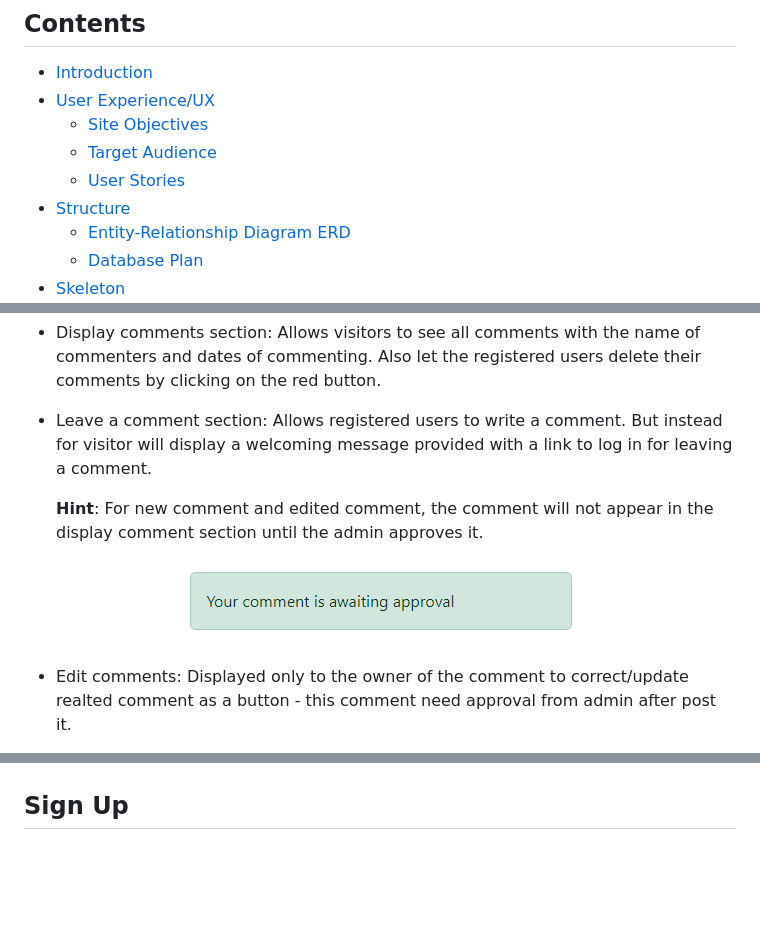
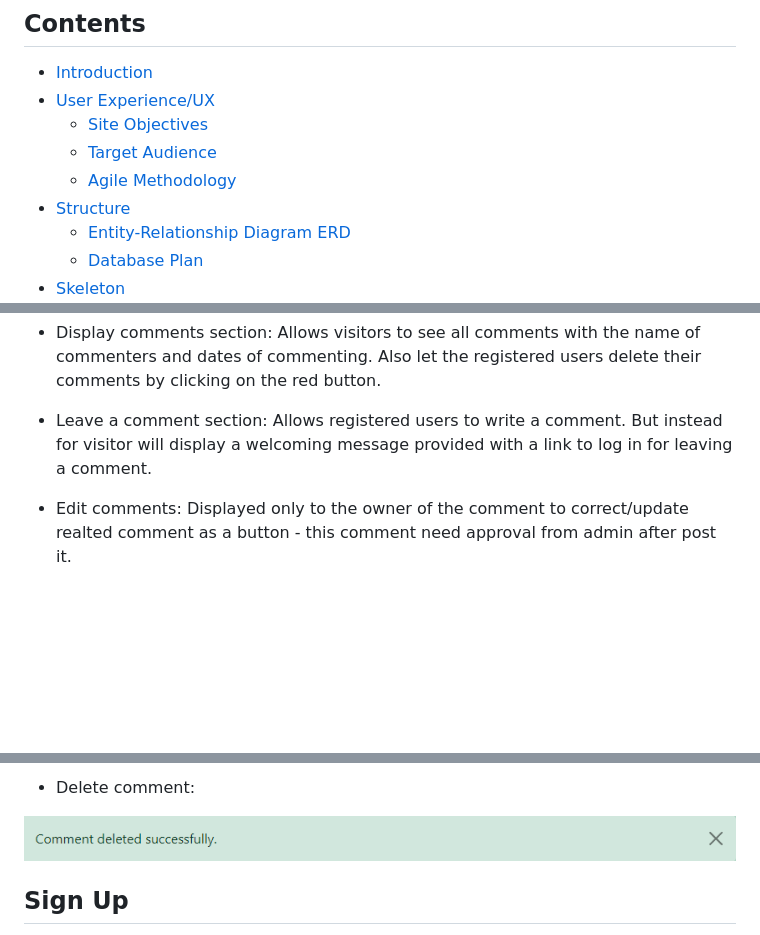
Before and after one commit to Ahmadalhindi/lithium-battery-recycle-blog, a Markdown page: README.md, 3 parts joined by grey strips. Drawn GitHub-style; blank space fills up the shorter version.

```diff
--- a/README.md
+++ b/README.md
@@ -35,7 +35,7 @@ Visit [GitHub Repository](https://github.com/Ahmadalhindi/lithium-battery-recycl
 - [User Experience/UX](#user-experienceux)
   - [Site Objectives](#site-objectives)
   - [Target Audience](#target-audience)
-  - [User Stories](#user-stories)
+  - [Agile Methodology](#agile-methodology)
 - [Structure](#structure)
   - [Entity-Relationship Diagram ERD](#entity-relationship-diagram-erd)
   - [Database Plan](#database-plan)
@@ -363,12 +363,6 @@ For engage in discussions, share opinions, provide feedback, ask questions, or o
 
   - Leave a comment section: Allows registered users to write a comment. But instead for visitor will display a welcoming message provided with a link to log in for leaving a comment.
 
-    **Hint**: For new comment and edited comment, the comment will not appear in the display comment section until the admin approves it.
-
-<p align="center">
-<img src="documentation/readme_images/postdetail_comment_approval.png" alt="Approve Comments">
-</p>
-
 - Edit comments: Displayed only to the owner of the comment to correct/update realted comment as a button - this comment need approval from admin after post it.
 
 - Delete comments: Displayed only to the owner of the comment to delete related comment as a button.
@@ -402,3 +407,6 @@ For engage in discussions, share opinions, provide feedback, ask questions, or o
+- Delete comment:
+<p align="center">
+<img src="documentation/readme_images/comment_succes_delete_messages.png" alt="comment_succes_delete_messages">
 </p>
 
 
```
Also changed, not shown: other parts of README.md (+17 -6 lines), readme_manual_test.md (+74 -1 lines), documentation/readme_images/test_edit_comment.png (added), documentation/readme_images/test_error_Update_body_comment.png (added), documentation/readme_images/test_error_Update_comment.png (added), documentation/readme_images/test_succes_submit_comment.png (added), documentation/readme_images/test_succes_update_approval.png (added), documentation/readme_images/test_update_comment.png (added).
